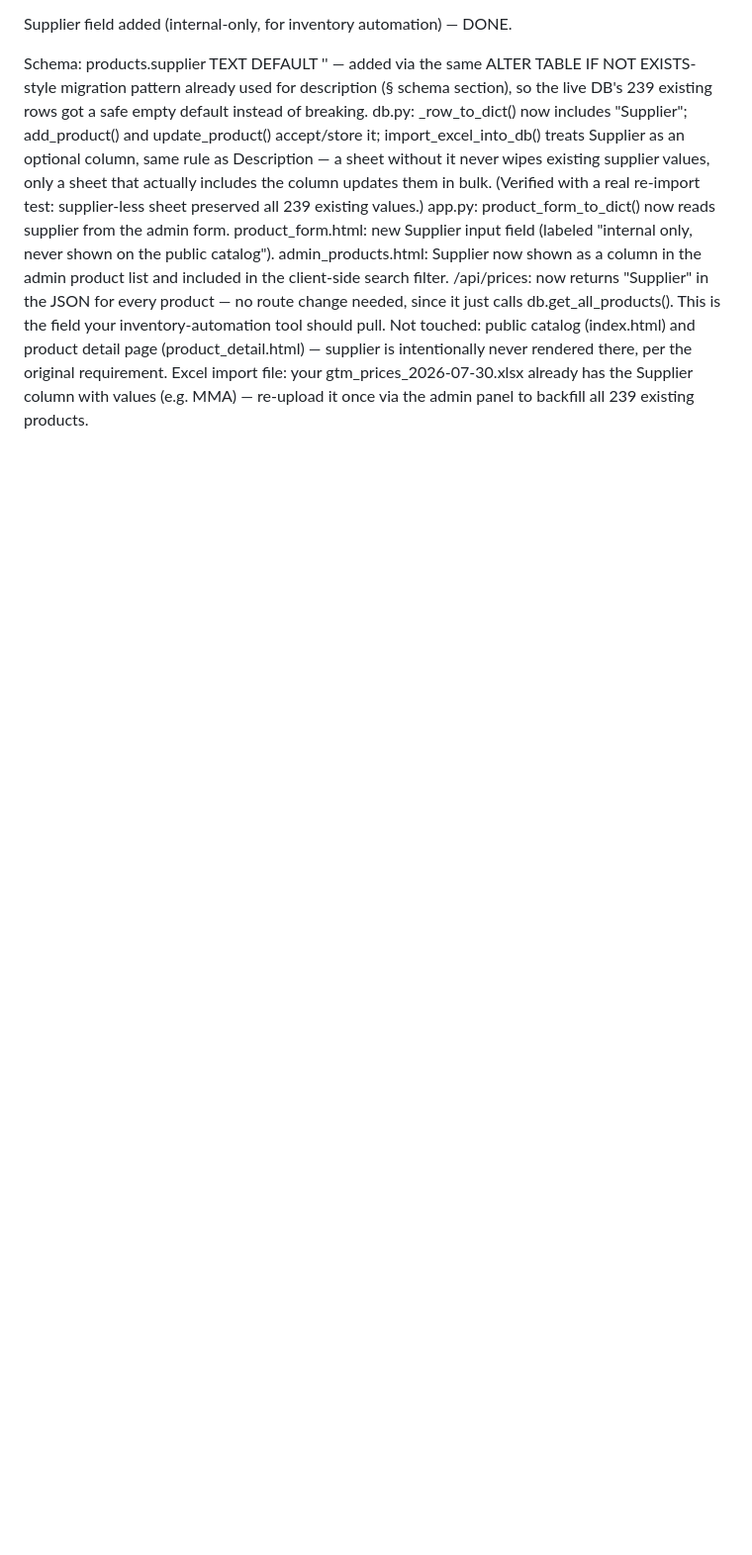
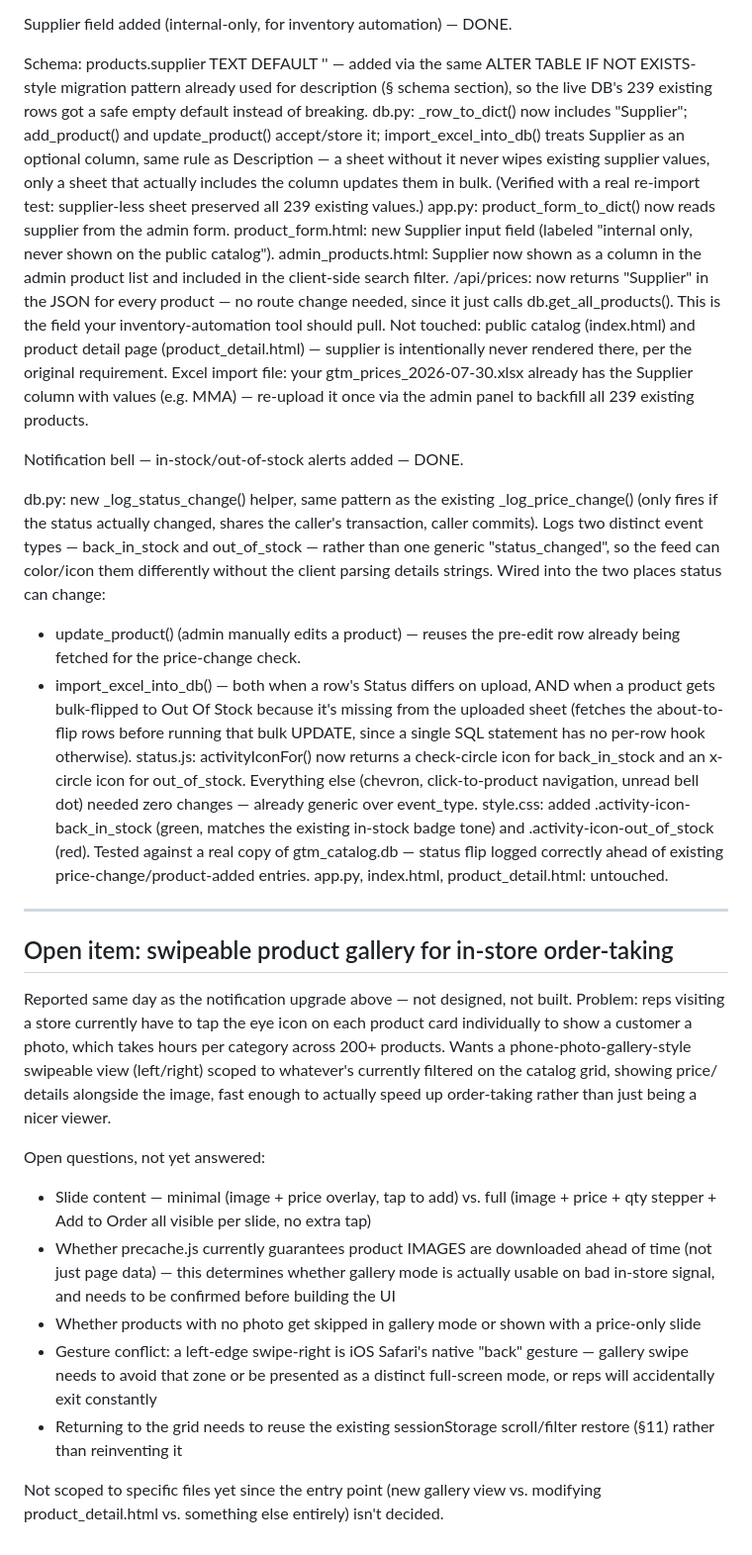
Before and after one commit to n0ski11R3a1/gtm_catalog, a Markdown page: md/gtm_catalog_project_path.md, the part around the change. Shown at 99% size. Drawn GitHub-style; blank space fills up the shorter version.

Commit message:
updated project_path.md:window

```diff
--- a/md/gtm_catalog_project_path.md
+++ b/md/gtm_catalog_project_path.md
@@ -943,3 +943,64 @@ admin_products.html: Supplier now shown as a column in the admin product list an
 /api/prices: now returns "Supplier" in the JSON for every product — no route change needed, since it just calls db.get_all_products(). This is the field your inventory-automation tool should pull.
 Not touched: public catalog (index.html) and product detail page (product_detail.html) — supplier is intentionally never rendered there, per the original requirement.
 Excel import file: your gtm_prices_2026-07-30.xlsx already has the Supplier column with values (e.g. MMA) — re-upload it once via the admin panel to backfill all 239 existing products.
+
+
+Notification bell — in-stock/out-of-stock alerts added — DONE.
+
+db.py: new _log_status_change() helper, same pattern as the existing
+_log_price_change() (only fires if the status actually changed, shares
+the caller's transaction, caller commits). Logs two distinct event
+types — back_in_stock and out_of_stock — rather than one generic
+"status_changed", so the feed can color/icon them differently without
+the client parsing details strings. Wired into the two places status
+can change:
+  - update_product() (admin manually edits a product) — reuses the
+    pre-edit row already being fetched for the price-change check.
+  - import_excel_into_db() — both when a row's Status differs on
+    upload, AND when a product gets bulk-flipped to Out Of Stock
+    because it's missing from the uploaded sheet (fetches the
+    about-to-flip rows before running that bulk UPDATE, since a single
+    SQL statement has no per-row hook otherwise).
+status.js: activityIconFor() now returns a check-circle icon for
+back_in_stock and an x-circle icon for out_of_stock. Everything else
+(chevron, click-to-product navigation, unread bell dot) needed zero
+changes — already generic over event_type.
+style.css: added .activity-icon-back_in_stock (green, matches the
+existing in-stock badge tone) and .activity-icon-out_of_stock (red).
+Tested against a real copy of gtm_catalog.db — status flip logged
+correctly ahead of existing price-change/product-added entries.
+app.py, index.html, product_detail.html: untouched.
+
+---
+
+## Open item: swipeable product gallery for in-store order-taking
+
+Reported same day as the notification upgrade above — not designed,
+not built. Problem: reps visiting a store currently have to tap the eye
+icon on each product card individually to show a customer a photo,
+which takes hours per category across 200+ products. Wants a
+phone-photo-gallery-style swipeable view (left/right) scoped to
+whatever's currently filtered on the catalog grid, showing price/
+details alongside the image, fast enough to actually speed up
+order-taking rather than just being a nicer viewer.
+
+Open questions, not yet answered:
+* Slide content — minimal (image + price overlay, tap to add) vs.
+  full (image + price + qty stepper + Add to Order all visible per
+  slide, no extra tap)
+* Whether precache.js currently guarantees product IMAGES are
+  downloaded ahead of time (not just page data) — this determines
+  whether gallery mode is actually usable on bad in-store signal, and
+  needs to be confirmed before building the UI
+* Whether products with no photo get skipped in gallery mode or shown
+  with a price-only slide
+* Gesture conflict: a left-edge swipe-right is iOS Safari's native
+  "back" gesture — gallery swipe needs to avoid that zone or be
+  presented as a distinct full-screen mode, or reps will accidentally
+  exit constantly
+* Returning to the grid needs to reuse the existing sessionStorage
+  scroll/filter restore (§11) rather than reinventing it
+
+Not scoped to specific files yet since the entry point (new gallery
+view vs. modifying product_detail.html vs. something else entirely)
+isn't decided.
```
